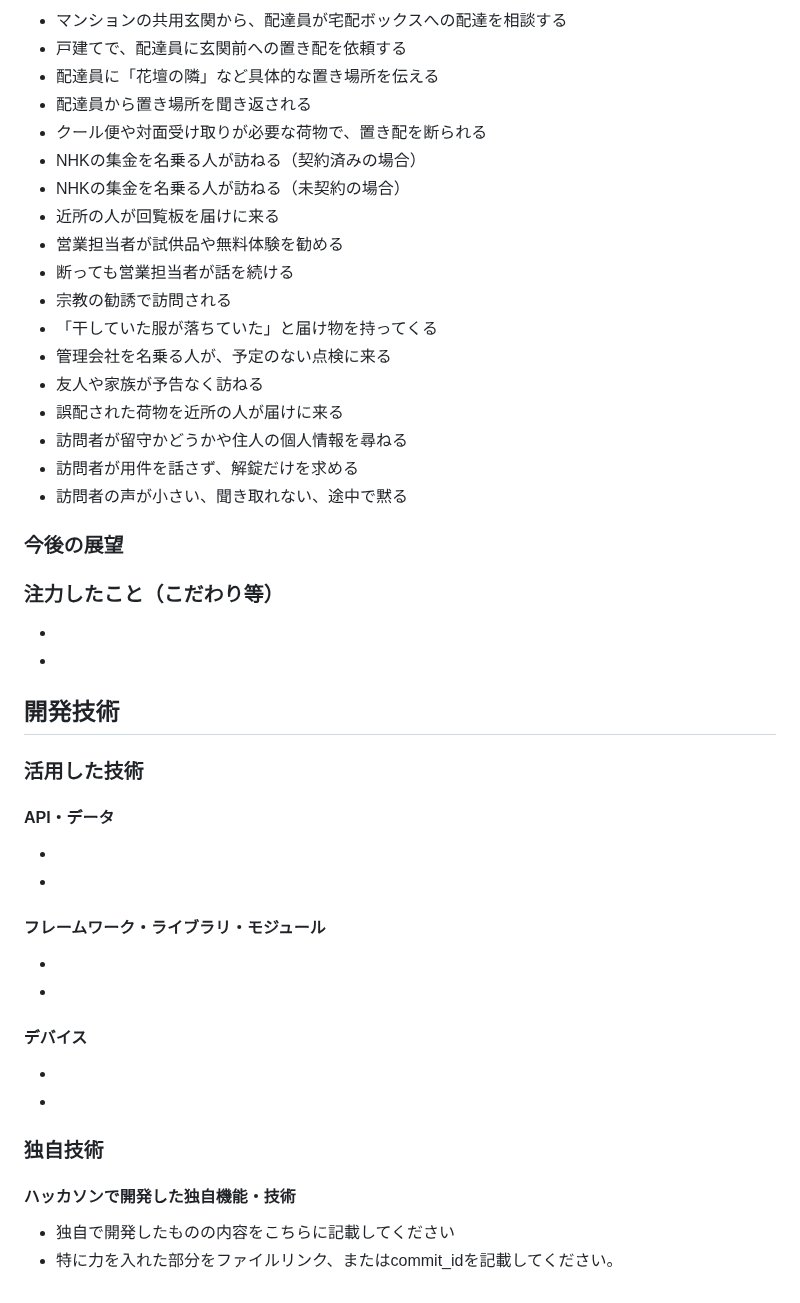
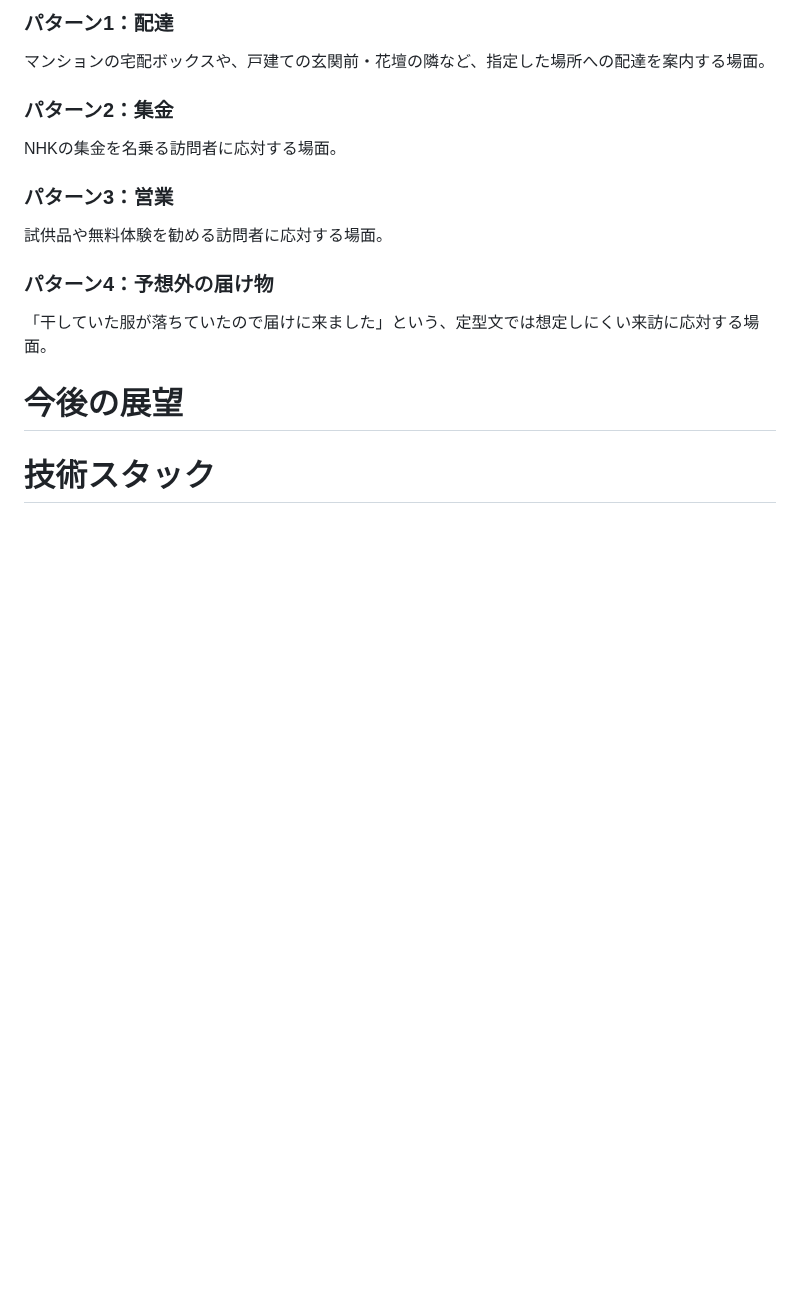
Before and after one commit to jphacks/tka_2601, a Markdown page: README.md, the part around one of its changes. Rendered like a GitHub page; blank space fills up the shorter version.

Commit message:
docs: highlight two-day build and simplify MONBAN demos (#17)

```diff
--- a/README.md
+++ b/README.md
@@ -38,43 +66,30 @@
 
-- マンションの共用玄関から、配達員が宅配ボックスへの配達を相談する
-- 戸建てで、配達員に玄関前への置き配を依頼する
-- 配達員に「花壇の隣」など具体的な置き場所を伝える
-- 配達員から置き場所を聞き返される
-- クール便や対面受け取りが必要な荷物で、置き配を断られる
-- NHKの集金を名乗る人が訪ねる（契約済みの場合）
-- NHKの集金を名乗る人が訪ねる（未契約の場合）
-- 近所の人が回覧板を届けに来る
-- 営業担当者が試供品や無料体験を勧める
-- 断っても営業担当者が話を続ける
-- 宗教の勧誘で訪問される
-- 「干していた服が落ちていた」と届け物を持ってくる
-- 管理会社を名乗る人が、予定のない点検に来る
-- 友人や家族が予告なく訪ねる
-- 誤配された荷物を近所の人が届けに来る
-- 訪問者が留守かどうかや住人の個人情報を尋ねる
-- 訪問者が用件を話さず、解錠だけを求める
-- 訪問者の声が小さい、聞き取れない、途中で黙る
+### パターン1：配達
 
-### 今後の展望
-### 注力したこと（こだわり等）
-*
-*
+マンションの宅配ボックスや、戸建ての玄関前・花壇の隣など、指定した場所への配達を案内する場面。
 
-## 開発技術
-### 活用した技術
-#### API・データ
-*
-*
+<!-- 動画：配達 -->
 
-#### フレームワーク・ライブラリ・モジュール
-*
-*
+### パターン2：集金
 
-#### デバイス
-*
-*
+NHKの集金を名乗る訪問者に応対する場面。
 
-### 独自技術
-#### ハッカソンで開発した独自機能・技術
-* 独自で開発したものの内容をこちらに記載してください
-* 特に力を入れた部分をファイルリンク、またはcommit_idを記載してください。
+<!-- 動画：集金 -->
+
+### パターン3：営業
+
+試供品や無料体験を勧める訪問者に応対する場面。
+
+<!-- 動画：営業 -->
+
+### パターン4：予想外の届け物
+
+「干していた服が落ちていたので届けに来ました」という、定型文では想定しにくい来訪に応対する場面。
+
+<!-- 動画：落ちていた服の届け物 -->
+
+# 今後の展望
+
+# 技術スタック
+
+<!-- 技術スタック図をここに追加 -->
```
Also changed, not shown: other parts of README.md (+36 -8 lines).
